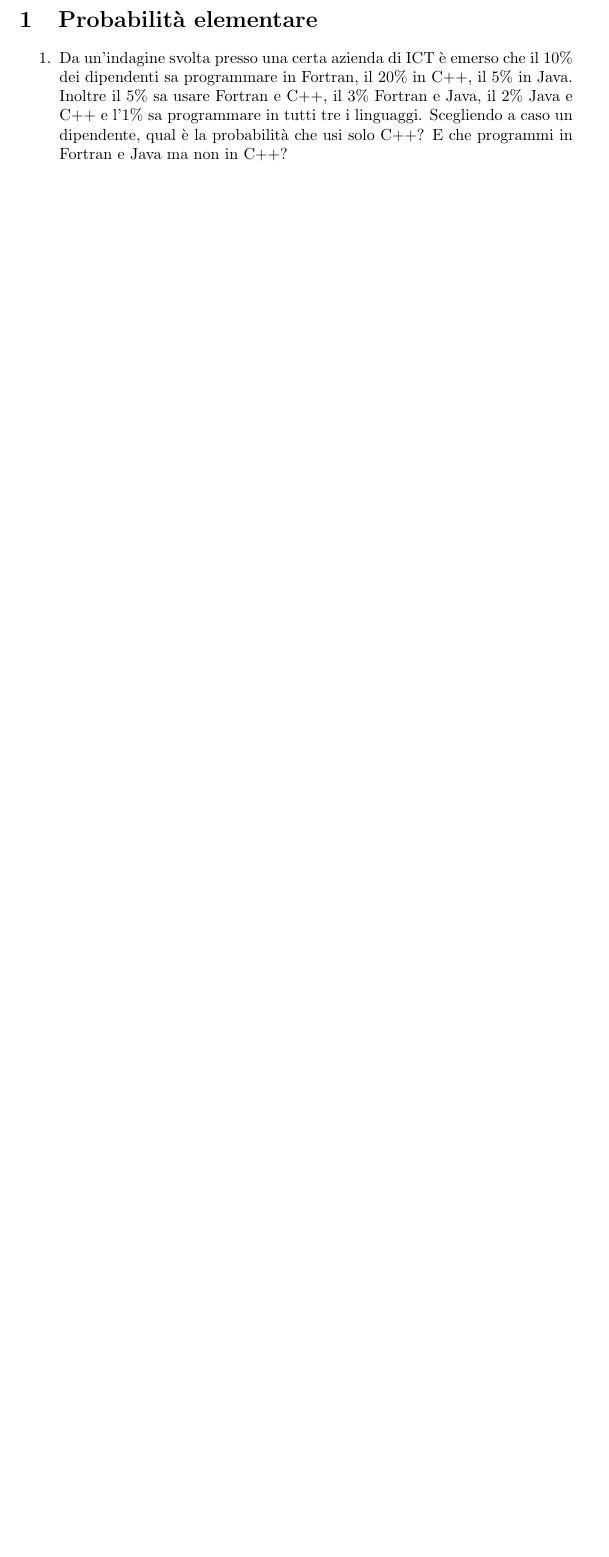
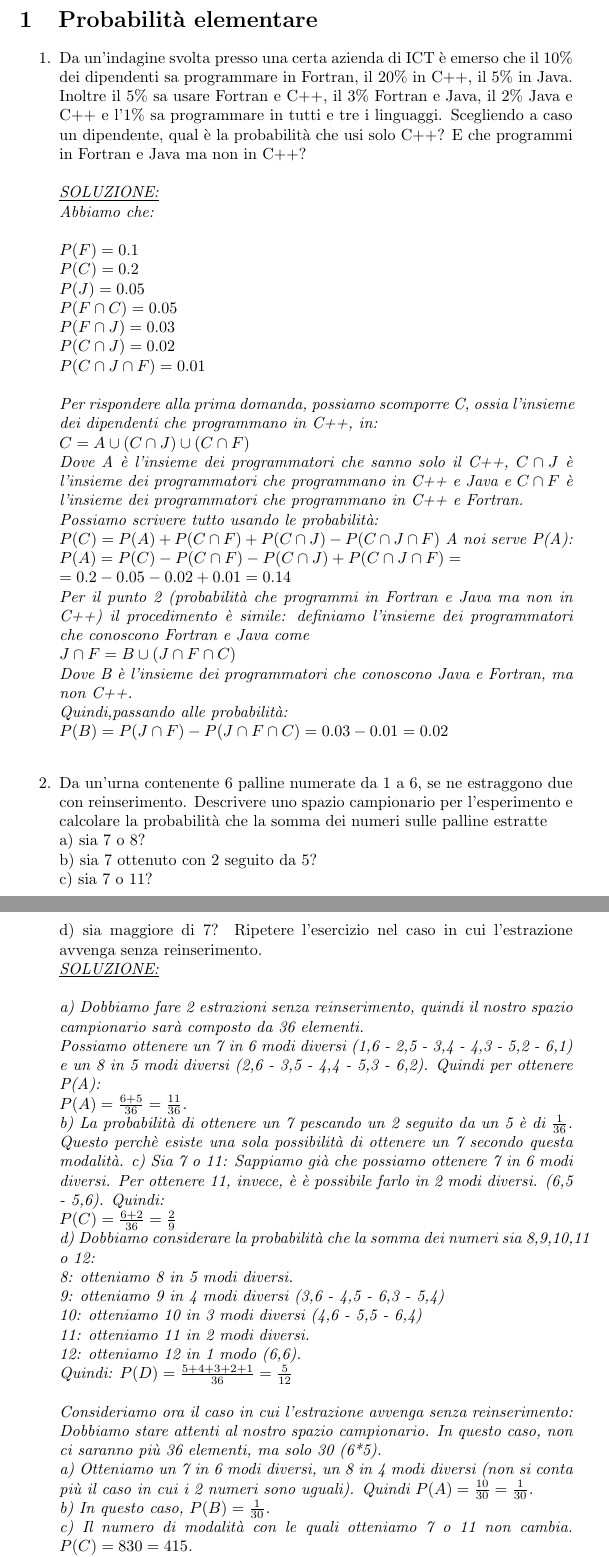
Before and after one commit to giacomozanatta/PES, a LaTeX document (peses.tex): part of the page before the commit and two parts of pages 2 and 3 of 3 after it, the two joined at a grey line, cut so that both start at the same text, the shorter picture padded with empty space. Compiled offline with pdfLaTeX; a LaTeX package or settings file that is missing is left out.

Commit message:
inseriti primi 2 esercizi

```diff
--- a/peses.tex
+++ b/peses.tex
@@ -12,8 +15,63 @@
 \item Da un’indagine svolta presso una certa azienda di ICT è emerso che il 10\% dei
 dipendenti sa programmare in Fortran, il 20\% in C++, il 5\% in Java. Inoltre il
 5\% sa usare Fortran e C++, il 3\% Fortran e Java, il 2\% Java e C++ e l’1\% sa
-programmare in tutti tre i linguaggi. Scegliendo a caso un dipendente, qual è la
-probabilità che usi solo C++? E che programmi in Fortran e Java ma non in C++? \\
-
+programmare in tutti e tre i linguaggi. Scegliendo a caso un dipendente, qual è la
+probabilità che usi solo C++? E che programmi in Fortran e Java ma non in C++? \\ \\
+\emph{\underline{SOLUZIONE:}\\
+Abbiamo che:\\ \\
+$P(F) = 0.1$ \\
+$P(C) = 0.2$\\
+$P(J) = 0.05$ \\
+${P({F}\cap{C})}=0.05$\\
+${P({F}\cap{J})}=0.03$\\
+${P({C}\cap{J})}=0.02$\\
+${P({C}\cap{J}\cap{F})}=0.01$\\ \\
+Per rispondere alla prima domanda, possiamo scomporre C, ossia l'insieme dei dipendenti che programmano in C++, in:\\
+$C = {A}\cup{({C}\cap{J})}\cup{({C}\cap{F})}  $ \\
+Dove A è l'insieme dei programmatori che sanno solo il C++, ${C}\cap{J}$ è l'insieme dei programmatori che programmano in C++ e Java e ${C}\cap{F}$ è l'insieme dei programmatori che programmano in C++ e Fortran.\\
+Possiamo scrivere tutto usando le probabilità:\\
+$P(C) = P(A)+P({C}\cap{F})+P({C}\cap{J})-P({C}\cap{J}\cap{F})$
+A noi serve P(A):\\
+$P(A) = P(C)-P({C}\cap{F})-P({C}\cap{J})+P({C}\cap{J}\cap{F}) = \\=0.2-0.05-0.02+0.01=0.14$\\
+Per il punto 2 (probabilità che programmi in Fortran e Java ma non in C++) il procedimento è simile: definiamo l'insieme dei programmatori che conoscono Fortran e Java come\\
+${J}\cap{F} = {B}\cup{({J}\cap{F}\cap{C}})$\\
+Dove B è l'insieme dei programmatori che conoscono Java e Fortran, ma non C++.\\
+Quindi,passando alle probabilità:\\
+$P(B) = P({J}\cap{F})-P({J}\cap{F}\cap{C})=0.03-0.01 = 0.02$\\
+}
+\item Da un’urna contenente 6 palline numerate da 1 a 6, se ne estraggono due con reinserimento.
+Descrivere uno spazio campionario per l’esperimento e calcolare la probabilità
+che la somma dei numeri sulle palline estratte\\
+a) sia 7 o 8?\\
+b) sia 7 ottenuto con 2 seguito da 5?\\
+c) sia 7 o 11? \\
+d) sia maggiore di 7?
+Ripetere l’esercizio nel caso in cui l’estrazione avvenga senza reinserimento.\\
+\emph{\underline{SOLUZIONE:}\\ \\
+a) Dobbiamo fare 2 estrazioni senza reinserimento, quindi il nostro spazio campionario sarà composto da 36 elementi.\\
+Possiamo ottenere un 7 in 6 modi diversi (1,6 - 2,5 - 3,4 - 4,3 - 5,2 - 6,1) e un 8 in 5 modi diversi (2,6 - 3,5 - 4,4 - 5,3 - 6,2). Quindi per ottenere P(A):\\
+$P(A) = \frac{6+5}{36} = \frac{11}{36}$.\\
+b) La probabilità di ottenere un 7 pescando un 2 seguito da un 5 è di $\frac{1}{36}$. Questo perchè esiste una sola possibilità di ottenere un 7 secondo questa modalità.
+c) Sia 7 o 11: Sappiamo già che possiamo ottenere 7 in 6 modi diversi. Per ottenere 11, invece, è è possibile farlo in 2 modi diversi. (6,5 - 5,6). Quindi:\\
+$P(C) = \frac{6+2}{36} = \frac{2}{9}$ \\
+d) Dobbiamo considerare la probabilità che la somma dei numeri sia 8,9,10,11 o 12:\\
+8: otteniamo 8 in 5 modi diversi.\\
+9: otteniamo 9 in 4 modi diversi (3,6 - 4,5 - 6,3 - 5,4)\\
+10: otteniamo 10 in 3 modi diversi (4,6 - 5,5 - 6,4)\\
+11: otteniamo 11 in 2 modi diversi.\\
+12: otteniamo 12 in 1 modo (6,6).\\
+Quindi: $P(D) = \frac{5+4+3+2+1}{36} = \frac{5}{12}$ \\ \\
+Consideriamo ora il caso in cui l'estrazione avvenga senza reinserimento:\\
+Dobbiamo stare attenti al nostro spazio campionario. In questo caso, non ci saranno più 36 elementi, ma solo 30 (6*5).\\
+a) Otteniamo un 7 in 6 modi diversi, un 8 in 4 modi diversi (non si conta più il caso in cui i 2 numeri sono uguali). Quindi $P(A) = \frac{10}{30} = \frac{1}{30}$.\\
+b) In questo caso, $P(B)=\frac{1}{30}$.\\
+c) Il numero di modalità con le quali otteniamo 7 o 11 non cambia. $P(C)={8}{30}={4}{15}$.\\
+d) 8: 4 modi diversi.\\
+9: 4 modi diversi.\\
+10: 2 modi diversi.\\
+11: 2 modi diversi.\\
+12: 0 modi diversi. 12 può essere ottenuto solo da 6,6 e non è possibile nel caso di estrazioni senza reinserimento.\\
+$P(D)=\frac{12}{30}=\frac{2}{5}$.
+}
 \end{enumerate}
 \end{document}
```
Also changed, not shown: pes.pdf, peses.pdf, peses.tex (3 more changed lines).
